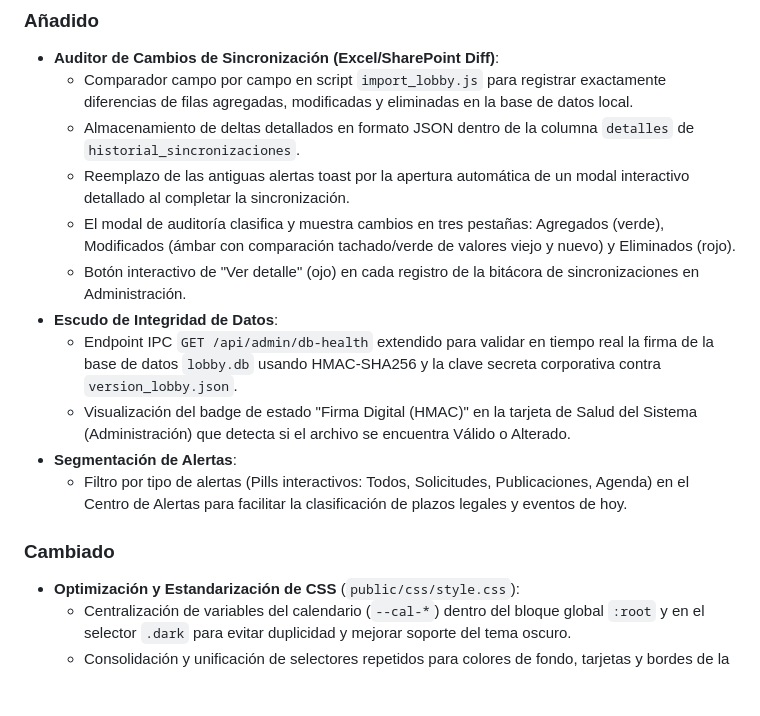
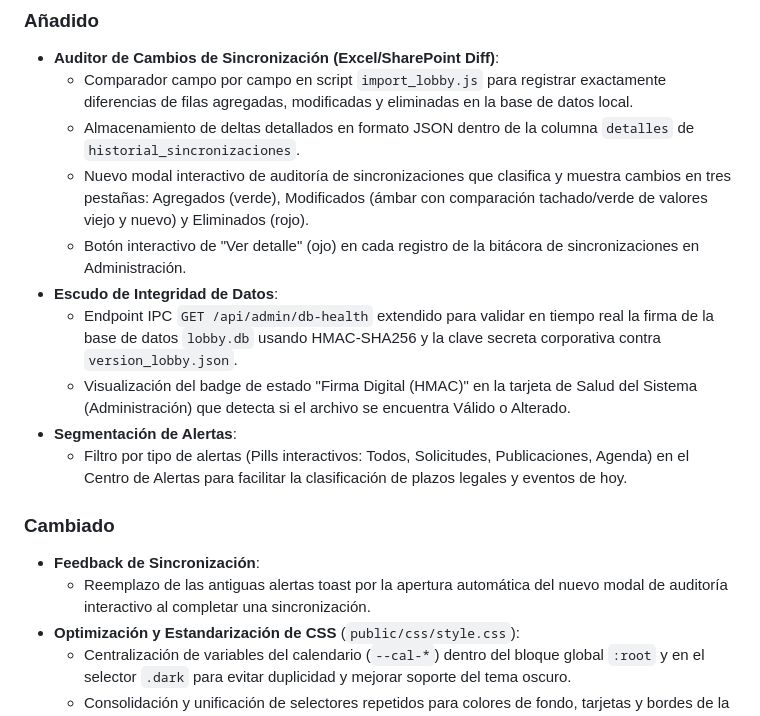
Before and after one commit to alejopiaa/lobbycontrol, a Markdown page: CHANGELOG.md, the part around the change. Drawn GitHub-style; blank space fills up the shorter version.

Commit message:
docs: corregir clasificacion de reemplazo de toast en changelog

```diff
--- a/CHANGELOG.md
+++ b/CHANGELOG.md
@@ -10,8 +10,7 @@ Todos los cambios notables en este proyecto serán documentados en este archivo.
 - **Auditor de Cambios de Sincronización (Excel/SharePoint Diff)**:
   - Comparador campo por campo en script `import_lobby.js` para registrar exactamente diferencias de filas agregadas, modificadas y eliminadas en la base de datos local.
   - Almacenamiento de deltas detallados en formato JSON dentro de la columna `detalles` de `historial_sincronizaciones`.
-  - Reemplazo de las antiguas alertas toast por la apertura automática de un modal interactivo detallado al completar la sincronización.
-  - El modal de auditoría clasifica y muestra cambios en tres pestañas: Agregados (verde), Modificados (ámbar con comparación tachado/verde de valores viejo y nuevo) y Eliminados (rojo).
+  - Nuevo modal interactivo de auditoría de sincronizaciones que clasifica y muestra cambios en tres pestañas: Agregados (verde), Modificados (ámbar con comparación tachado/verde de valores viejo y nuevo) y Eliminados (rojo).
   - Botón interactivo de "Ver detalle" (ojo) en cada registro de la bitácora de sincronizaciones en Administración.
 - **Escudo de Integridad de Datos**:
   - Endpoint IPC `GET /api/admin/db-health` extendido para validar en tiempo real la firma de la base de datos `lobby.db` usando HMAC-SHA256 y la clave secreta corporativa contra `version_lobby.json`.
@@ -20,6 +19,8 @@ Todos los cambios notables en este proyecto serán documentados en este archivo.
   - Filtro por tipo de alertas (Pills interactivos: Todos, Solicitudes, Publicaciones, Agenda) en el Centro de Alertas para facilitar la clasificación de plazos legales y eventos de hoy.
 
 ### Cambiado
+- **Feedback de Sincronización**:
+  - Reemplazo de las antiguas alertas toast por la apertura automática del nuevo modal de auditoría interactivo al completar una sincronización.
 - **Optimización y Estandarización de CSS** (`public/css/style.css`):
   - Centralización de variables del calendario (`--cal-*`) dentro del bloque global `:root` y en el selector `.dark` para evitar duplicidad y mejorar soporte del tema oscuro.
   - Consolidación y unificación de selectores repetidos para colores de fondo, tarjetas y bordes de la interfaz.
```
